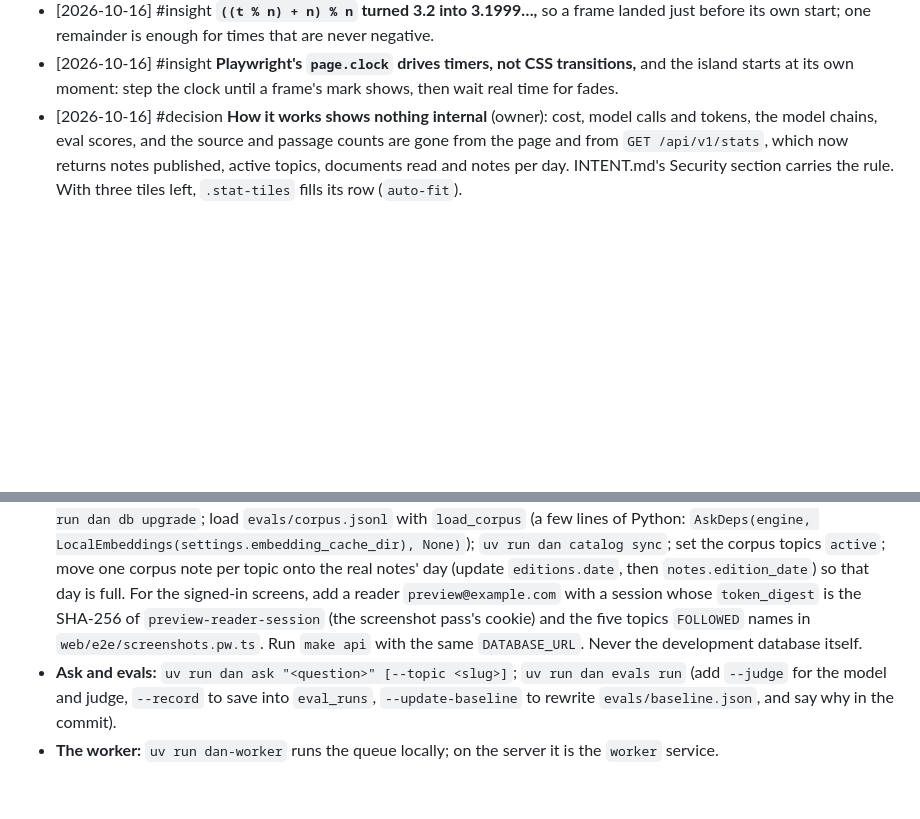
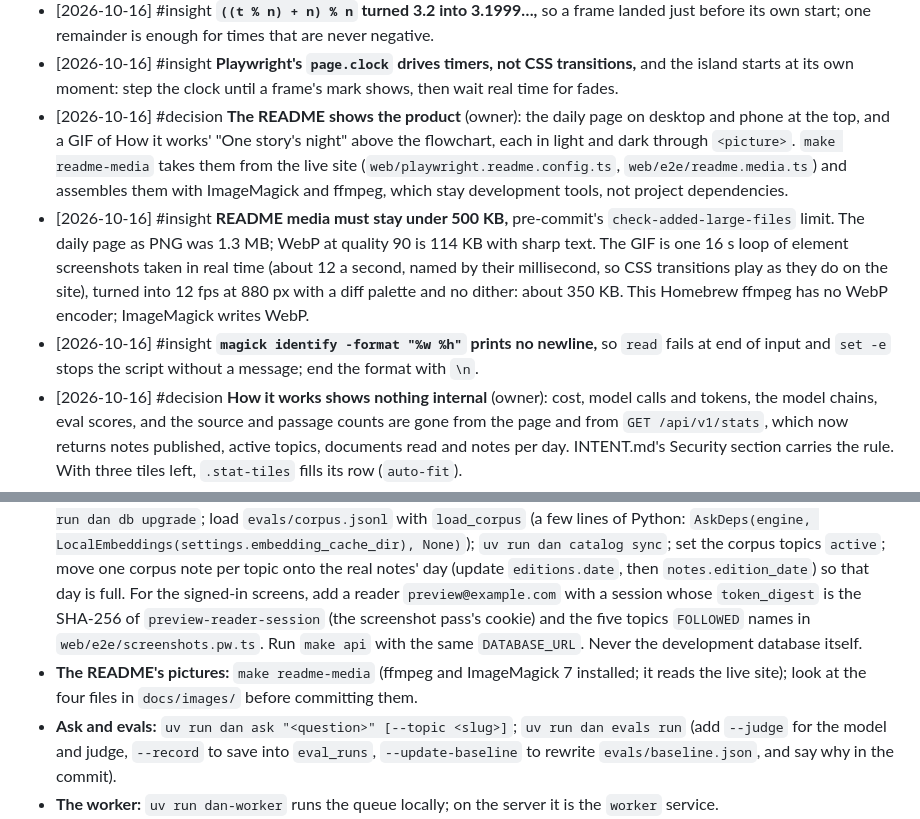
Before and after one commit to erentnr/dailyainotes, a Markdown page: MEMORY.md, 2 parts joined by grey strips. Drawn GitHub-style; blank space fills up the shorter version.

```diff
--- a/MEMORY.md
+++ b/MEMORY.md
@@ -62,6 +62,9 @@ Started 2026-10-12; consolidated 2026-10-13 after M6 (Episodic entries up to the
 - [2026-10-16] #event **Animations:** signed-out Ask plays a made-up example (the owner chose it over one built from a real note) about the eval corpus's fictional Brightwater Energy; How it works plays "one story's night". Both are pure functions of time with tests, have Pause, and stand still for reduced motion.
 - [2026-10-16] #insight **`((t % n) + n) % n` turned 3.2 into 3.1999…,** so a frame landed just before its own start; one remainder is enough for times that are never negative.
 - [2026-10-16] #insight **Playwright's `page.clock` drives timers, not CSS transitions,** and the island starts at its own moment: step the clock until a frame's mark shows, then wait real time for fades.
+- [2026-10-16] #decision **The README shows the product** (owner): the daily page on desktop and phone at the top, and a GIF of How it works' "One story's night" above the flowchart, each in light and dark through `<picture>`. `make readme-media` takes them from the live site (`web/playwright.readme.config.ts`, `web/e2e/readme.media.ts`) and assembles them with ImageMagick and ffmpeg, which stay development tools, not project dependencies.
+- [2026-10-16] #insight **README media must stay under 500 KB,** pre-commit's `check-added-large-files` limit. The daily page as PNG was 1.3 MB; WebP at quality 90 is 114 KB with sharp text. The GIF is one 16 s loop of element screenshots taken in real time (about 12 a second, named by their millisecond, so CSS transitions play as they do on the site), turned into 12 fps at 880 px with a diff palette and no dither: about 350 KB. This Homebrew ffmpeg has no WebP encoder; ImageMagick writes WebP.
+- [2026-10-16] #insight **`magick identify -format "%w %h"` prints no newline,** so `read` fails at end of input and `set -e` stops the script without a message; end the format with `\n`.
 - [2026-10-16] #decision **How it works shows nothing internal** (owner): cost, model calls and tokens, the model chains, eval scores, and the source and passage counts are gone from the page and from `GET /api/v1/stats`, which now returns notes published, active topics, documents read and notes per day. INTENT.md's Security section carries the rule. With three tiles left, `.stat-tiles` fills its row (`auto-fit`).
 - [2026-10-16] #event **Security review of the whole project** (owner's request): ten finder agents, a coverage critic, then a false-positive filter, an adversarial check and a tie-break for each finding. 12 candidates, 4 distinct, 3 kept: secrets in exception logs (medium), a race in the sign-in try limit (medium), an open redirect after sign-in (low). A blind SSRF through feed and Hacker News links was dropped: nothing it can reach has a state-changing GET, and no response comes back. Fixed with a failing test first for each; `make check`: 240 passed, site 38 passed.
 - [2026-10-16] #insight **structlog's `dict_tracebacks` logs every frame's local variables** (structlog 26.1.0: `SHOW_LOCALS = True`), and rich, which typer brings into the image, expands dataclasses and pydantic models field by field. An uncaught error in a sign-in request logged the Resend key and Turnstile secret from `AccountDeps`. Use `ExceptionRenderer(ExceptionDictTransformer(show_locals=False))`; secrets in dataclasses get `field(repr=False)`.
@@ -258,6 +261,7 @@ Started 2026-10-12; consolidated 2026-10-13 after M6 (Episodic entries up to the
 - **Packages:** `uv add <package>` or `uv add --dev <package>`; the two-week floor applies automatically. On macOS, packages with ONNX Runtime need `MACOSX_DEPLOYMENT_TARGET=14.0 uv add ...` to resolve.
 - **The site:** `cd web && npx --yes pnpm@12.8.1 install`, then `npx --yes pnpm@12.8.1 dev` (port 4321, `/api` proxied to `make api`); `make web-check`; `make api-types` after an API change. `npx --yes pnpm@12.8.1 screenshots` with the dev server and the API up; then look at `web/screenshots/`.
 - **A preview database for the site:** `docker compose exec -T db createdb -U dan dailyainotes_preview`, then pipe `pg_dump -U dan dailyainotes` into `psql -U dan dailyainotes_preview`. With `DATABASE_URL` pointing at the copy: `uv run dan db upgrade`; load `evals/corpus.jsonl` with `load_corpus` (a few lines of Python: `AskDeps(engine, LocalEmbeddings(settings.embedding_cache_dir), None)`); `uv run dan catalog sync`; set the corpus topics `active`; move one corpus note per topic onto the real notes' day (update `editions.date`, then `notes.edition_date`) so that day is full. For the signed-in screens, add a reader `preview@example.com` with a session whose `token_digest` is the SHA-256 of `preview-reader-session` (the screenshot pass's cookie) and the five topics `FOLLOWED` names in `web/e2e/screenshots.pw.ts`. Run `make api` with the same `DATABASE_URL`. Never the development database itself.
+- **The README's pictures:** `make readme-media` (ffmpeg and ImageMagick 7 installed; it reads the live site); look at the four files in `docs/images/` before committing them.
 - **Ask and evals:** `uv run dan ask "<question>" [--topic <slug>]`; `uv run dan evals run` (add `--judge` for the model and judge, `--record` to save into `eval_runs`, `--update-baseline` to rewrite `evals/baseline.json`, and say why in the commit).
 - **The worker:** `uv run dan-worker` runs the queue locally; on the server it is the `worker` service.
 - **Try reader sign-in locally:** with no `RESEND_API_KEY`, sign-in is off. Run the API from a script that replaces `api.accounts.account_deps` with one whose mailer writes each email to a file, point it at a throwaway database, and use the dev server with `Origin: http://localhost:4321` on requests that change data; `astro dev stop` first if an old dev server holds the port.
```
Also changed, not shown: README.md (+12 -0 lines), docs/images/how-it-works-dark.gif (added), docs/images/how-it-works-light.gif (added), 6 other files.
